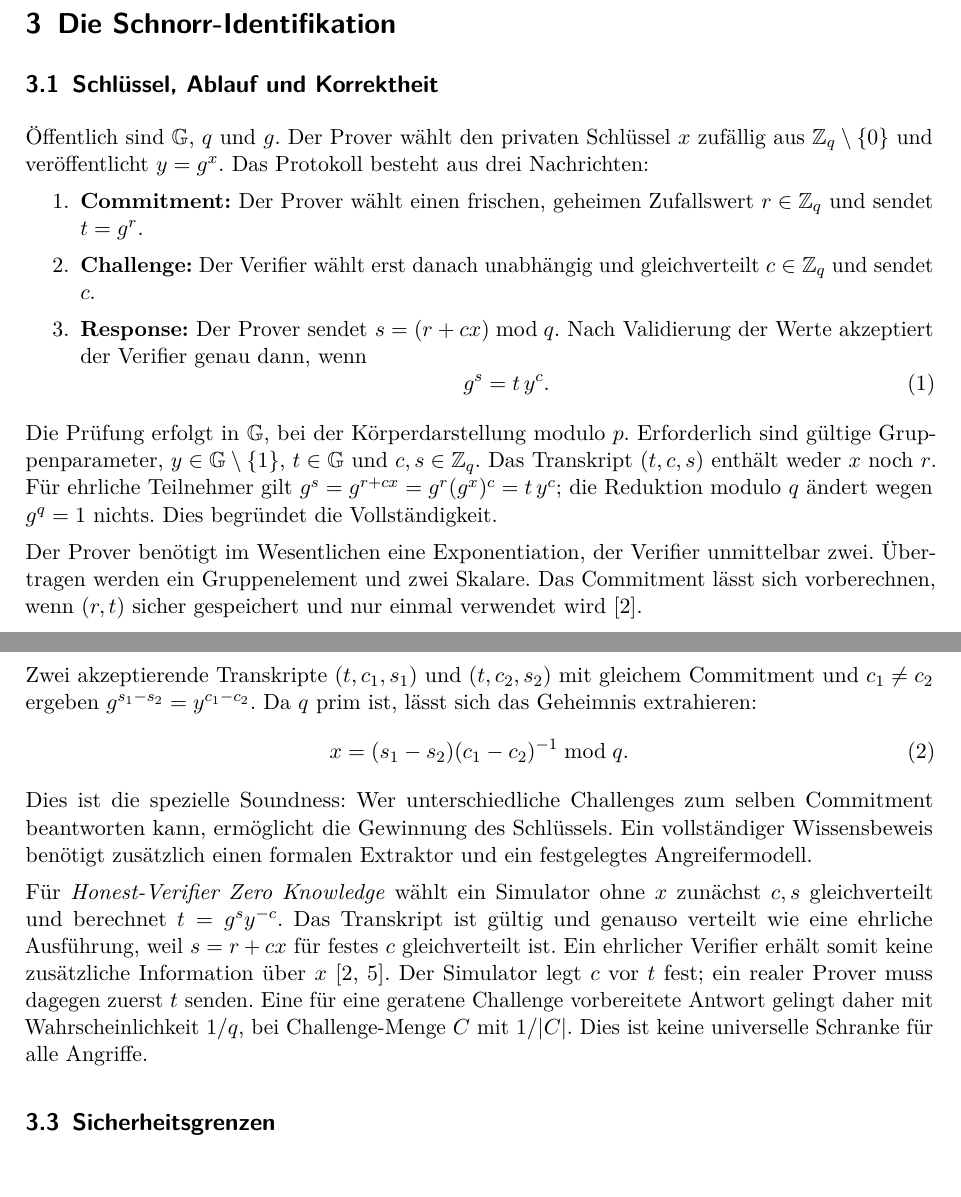
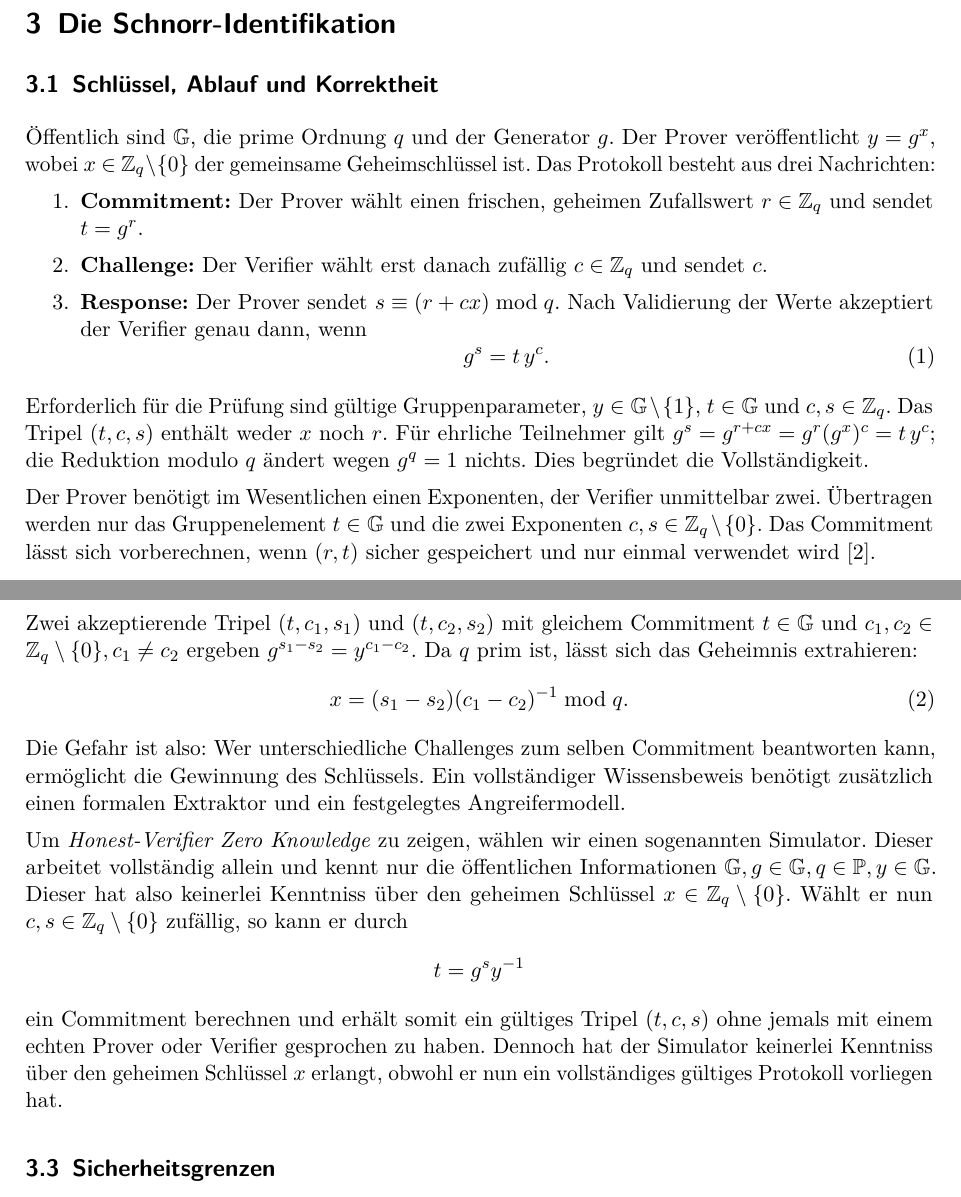
Before and after one commit to fabifun/Schnorr-Identifikation, a LaTeX paper (main.tex, which reads sections/03-protokoll.tex): two parts of pages 3 and 4 of 7, joined at a grey line, cut so that both start at the same text, the shorter picture padded with empty space. Compiled offline with pdfLaTeX.

Commit message:
Precise expressions in 03-protokoll for better understanding

```diff
--- a/sections/03-protokoll.tex
+++ b/sections/03-protokoll.tex
@@ -1,26 +1,44 @@
 \section{Die Schnorr-Identifikation}\label{sec:protokoll}
 \subsection{Schlüssel, Ablauf und Korrektheit}
-Öffentlich sind $\G$, $q$ und $g$. Der Prover wählt den privaten Schlüssel $x$ zufällig aus $\Z_q\setminus\{0\}$ und veröffentlicht $y=g^x$. Das Protokoll besteht aus drei Nachrichten:
+Öffentlich sind $\G$, die prime Ordnung $q$ und der Generator $g$.
+%Der Prover wählt den gemeinsamen privaten Schlüssel $x$ $\in$ $\Z_q\setminus\{0\}$ und veröffentlicht $y=g^x$.
+Der Prover veröffentlicht $y=g^x$, wobei $x$ $\in$ $\Z_q\setminus\{0\}$ der gemeinsame Geheimschlüssel ist.
+Das Protokoll besteht aus drei Nachrichten:
 \begin{enumerate}
 \item \textbf{Commitment:} Der Prover wählt einen frischen, geheimen Zufallswert $r\in\Z_q$ und sendet $t=g^r$.
-\item \textbf{Challenge:} Der Verifier wählt erst danach unabhängig und gleichverteilt $c\in\Z_q$ und sendet $c$.
-\item \textbf{Response:} Der Prover sendet $s=(r+cx)\bmod q$. Nach Validierung der Werte akzeptiert der Verifier genau dann, wenn
+\item \textbf{Challenge:} Der Verifier wählt erst danach zufällig $c\in\Z_q$ und sendet $c$.
+\item \textbf{Response:} Der Prover sendet $s\equiv(r+cx)\bmod q$. Nach Validierung der Werte akzeptiert der Verifier genau dann, wenn
 \begin{equation}\label{eq:pruefung}
  g^s=t\,y^c.
 \end{equation}
 \end{enumerate}
-Die Prüfung erfolgt in $\G$, bei der Körperdarstellung modulo $p$. Erforderlich sind gültige Gruppenparameter, $y\in\G\setminus\{1\}$, $t\in\G$ und $c,s\in\Z_q$. Das Transkript $(t,c,s)$ enthält weder $x$ noch $r$. Für ehrliche Teilnehmer gilt $g^s=g^{r+cx}=g^r(g^x)^c=t\,y^c$; die Reduktion modulo $q$ ändert wegen $g^q=1$ nichts. Dies begründet die Vollständigkeit.
+Erforderlich für die Prüfung sind gültige Gruppenparameter,
+$y\in\G\setminus\{1\}$, $t\in\G$ und $c,s\in\Z_q$. Das Tripel $(t,c,s)$ enthält weder $x$ noch $r$.
+Für ehrliche Teilnehmer gilt $g^s=g^{r+cx}=g^r(g^x)^c=t\,y^c$; die Reduktion modulo $q$ ändert wegen $g^q=1$ nichts. Dies begründet die Vollständigkeit.
 
-Der Prover benötigt im Wesentlichen eine Exponentiation, der Verifier unmittelbar zwei. Übertragen werden ein Gruppenelement und zwei Skalare. Das Commitment lässt sich vorberechnen, wenn $(r,t)$ sicher gespeichert und nur einmal verwendet wird \cite{schnorr1991}.
+Der Prover benötigt im Wesentlichen einen Exponenten, der Verifier unmittelbar zwei.
+Übertragen werden nur das Gruppenelement $t \in \G$ und die zwei Exponenten $c, s \in \Z_q\setminus\{0\}$.
+Das Commitment lässt sich vorberechnen, wenn $(r,t)$ sicher gespeichert und nur einmal verwendet wird \cite{schnorr1991}.
 
 \clearpage
 \subsection{Wissensnachweis und Zero Knowledge}
-Zwei akzeptierende Transkripte $(t,c_1,s_1)$ und $(t,c_2,s_2)$ mit gleichem Commitment und $c_1\neq c_2$ ergeben $g^{s_1-s_2}=y^{c_1-c_2}$. Da $q$ prim ist, lässt sich das Geheimnis extrahieren:
+Zwei akzeptierende Tripel $(t,c_1,s_1)$ und $(t,c_2,s_2)$ mit gleichem Commitment $t \in \G$ und $c_1,c_2 \in \Z_q\setminus\{0\}, c_1\neq c_2$ ergeben $g^{s_1-s_2}=y^{c_1-c_2}$. Da $q$ prim ist, lässt sich das Geheimnis extrahieren:
 \begin{equation}\label{eq:extraktion}
  x=(s_1-s_2)(c_1-c_2)^{-1}\bmod q.
 \end{equation}
-Dies ist die spezielle Soundness: Wer unterschiedliche Challenges zum selben Commitment beantworten kann, ermöglicht die Gewinnung des Schlüssels. Ein vollständiger Wissensbeweis benötigt zusätzlich einen formalen Extraktor und ein festgelegtes Angreifermodell.
+Die Gefahr ist also: Wer unterschiedliche Challenges zum selben Commitment beantworten kann, ermöglicht die Gewinnung des Schlüssels. Ein vollständiger Wissensbeweis benötigt zusätzlich einen formalen Extraktor und ein festgelegtes Angreifermodell.
 
-Für \emph{Honest-Verifier Zero Knowledge} wählt ein Simulator ohne $x$ zunächst $c,s$ gleichverteilt und berechnet $t=g^s y^{-c}$. Das Transkript ist gültig und genauso verteilt wie eine ehrliche Ausführung, weil $s=r+cx$ für festes $c$ gleichverteilt ist. Ein ehrlicher Verifier erhält somit keine zusätzliche Information über $x$ \cite{schnorr1991,hao2017}. Der Simulator legt $c$ vor $t$ fest; ein realer Prover muss dagegen zuerst $t$ senden. Eine für eine geratene Challenge vorbereitete Antwort gelingt daher mit Wahrscheinlichkeit $1/q$, bei Challenge-Menge $C$ mit $1/|C|$. Dies ist keine universelle Schranke für alle Angriffe.
+%Um \emph{Honest-Verifier Zero Knowledge} zu zeigen wählt ein Simulator ohne $x$ zunächst $c,s$ gleichverteilt und berechnet $t=g^s y^{-c}$. Das Tripel $(t,c,s)$ ist gültig und genauso verteilt wie eine ehrliche Ausführung, weil $s=r+cx$ für festes $c$ gleichverteilt ist. Ein ehrlicher Verifier erhält somit keine zusätzliche Information über $x$ \cite{schnorr1991,hao2017}. Der Simulator legt $c$ vor $t$ fest; ein realer Prover muss dagegen zuerst $t$ senden. Eine für eine geratene Challenge vorbereitete Antwort gelingt daher mit Wahrscheinlichkeit $1/q$, bei Challenge-Menge $C$ mit $1/|C|$. Dies ist keine universelle Schranke für alle Angriffe.
+%Dabei bedeutet \emph{Honest-Verifier Zero Knowledge}, dass man mithilfe der öffentlichen oder übertragenen Daten keine Kenntnisse über den geheimen Schlüssel $x$ sammelt.
+%Ein Angreifer, der den also geheimen Schlüssel nicht kennt, kann nicht einfach beliebig gültige Antworten auf die Challenge des Verifiers erzeugen.
 
+Um \emph{Honest-Verifier Zero Knowledge} zu zeigen, wählen wir einen sogenannten Simulator.
+Dieser arbeitet vollständig allein und kennt nur die öffentlichen Informationen $\G, g\in \G, q \in \mathbb P, y\in \G$.
+Dieser hat also keinerlei Kenntniss über den geheimen Schlüssel $x \in \Z_q\setminus\{0\}$.
+Wählt er nun $c, s \in \Z_q\setminus\{0\}$ zufällig, so kann er durch
+\[
+    t = g^s y^{-1}
+\]
+ein Commitment berechnen und erhält somit ein gültiges Tripel $(t,c,s)$ ohne jemals mit einem echten Prover oder Verifier gesprochen zu haben.
+Dennoch hat der Simulator keinerlei Kenntniss über den geheimen Schlüssel $x$ erlangt, obwohl er nun ein vollständiges gültiges Protokoll vorliegen hat.
 \subsection{Sicherheitsgrenzen}
```
Also changed, not shown: main.pdf, sections/03-protokoll.tex (7 more changed lines).
